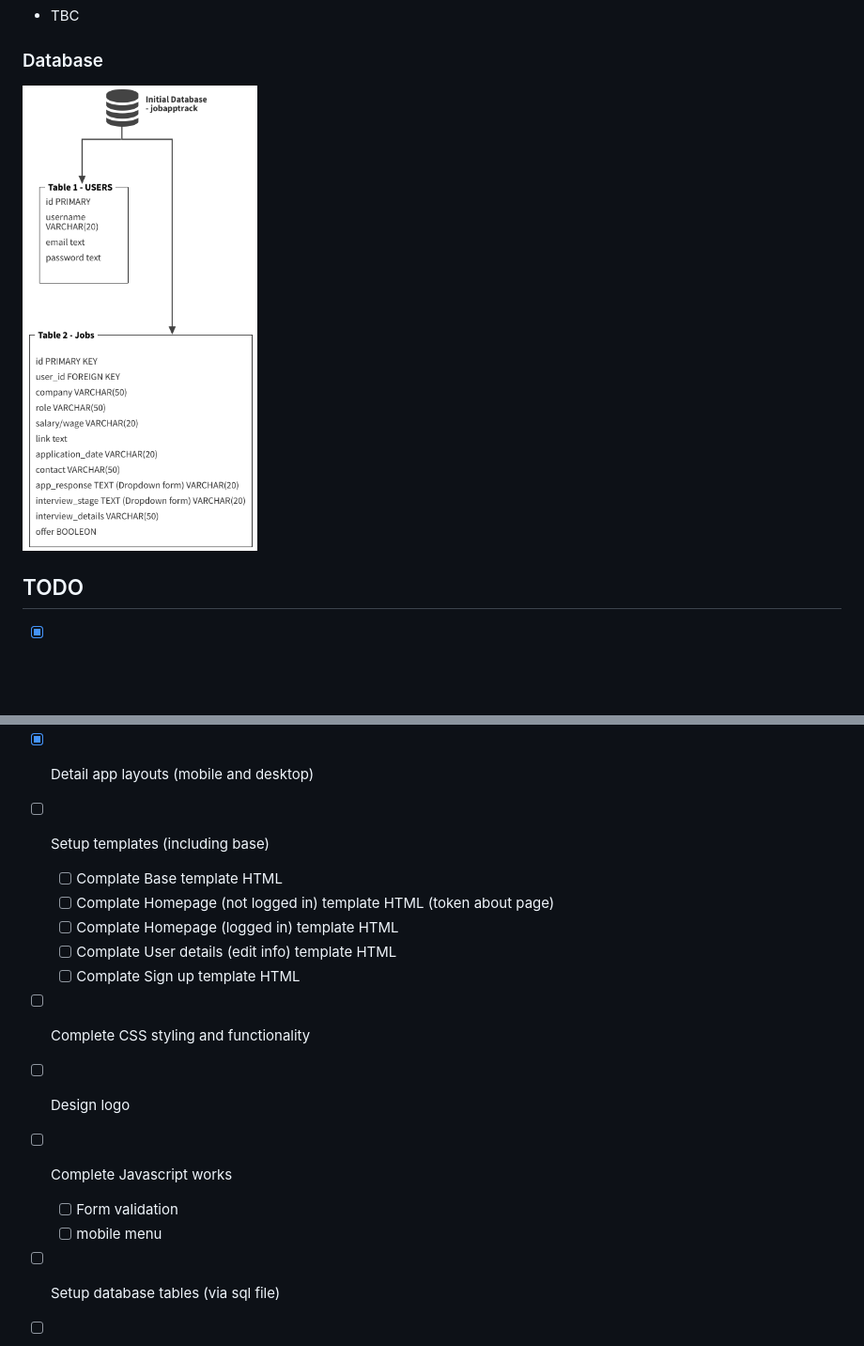
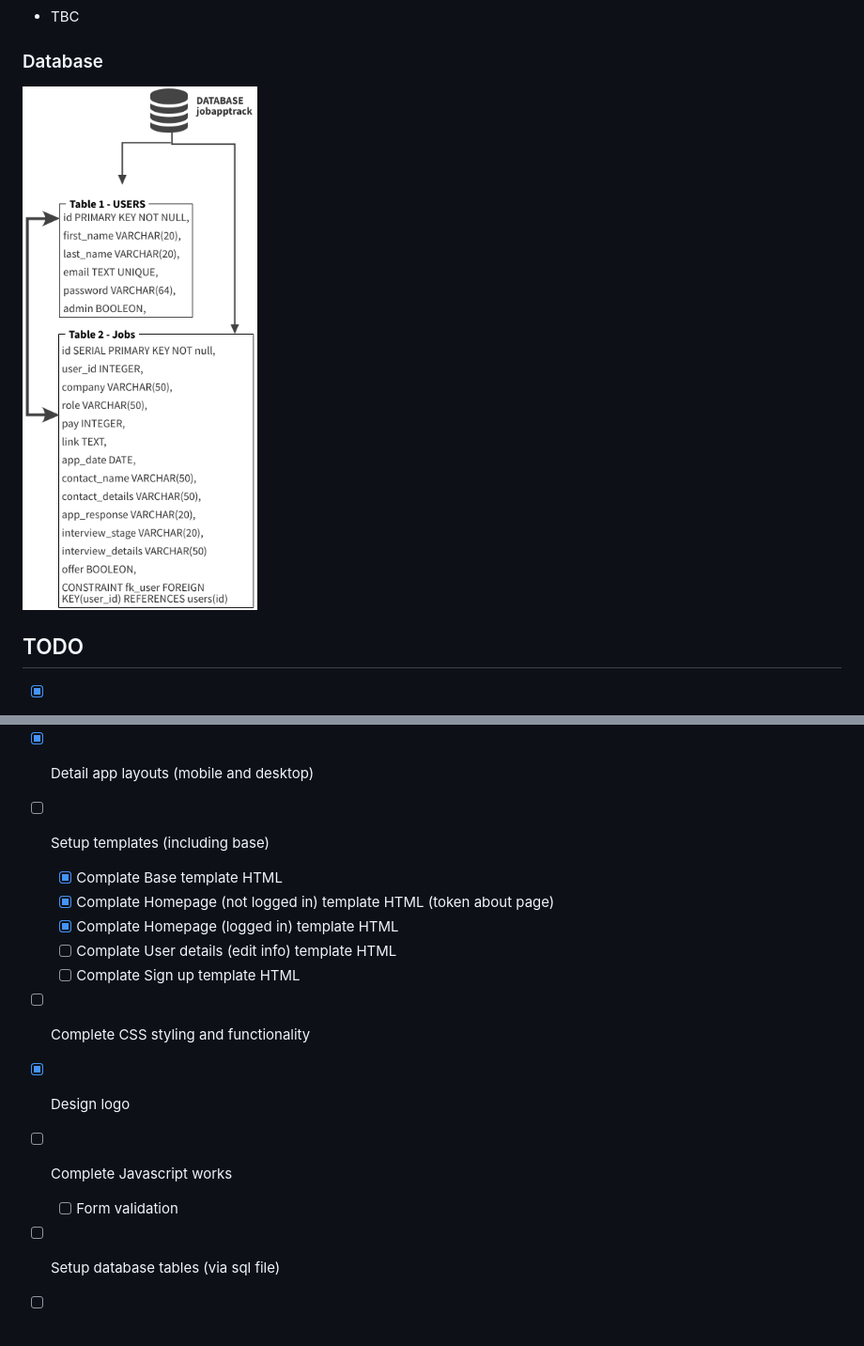
Before and after one commit to mattgrah-am/jobapptrack, a Markdown page: README.md, 2 parts joined by grey strips. Shown at 94% size. Rendered like a GitHub page; pictures changed too: static/assets/readme/database.png; blank space fills up the shorter version.

```diff
--- a/README.md
+++ b/README.md
@@ -66,15 +66,14 @@ This full stack web app is a simple job application tracker that can be used to
 - [x] Setup README.md template
 - [x] Detail app layouts (mobile and desktop)
 - [ ] Setup templates (including base)
-    - [ ] Complate Base template HTML
-    - [ ] Complate Homepage (not logged in) template HTML (token about page)
-    - [ ] Complate Homepage (logged in) template HTML
+    - [x] Complate Base template HTML
+    - [x] Complate Homepage (not logged in) template HTML (token about page)
+    - [x] Complate Homepage (logged in) template HTML
     - [ ] Complate User details (edit info) template HTML
     - [ ] Complate Sign up template HTML
 - [ ] Complete CSS styling and functionality
-- [ ] Design logo
+- [x] Design logo
 - [ ] Complete Javascript works
     - [ ] Form validation
-    - [ ] mobile menu
 - [ ] Setup database tables (via sql file)
 - [ ] create dummy data (via sql file for injection)
```
Also changed, not shown: 4 other files.
